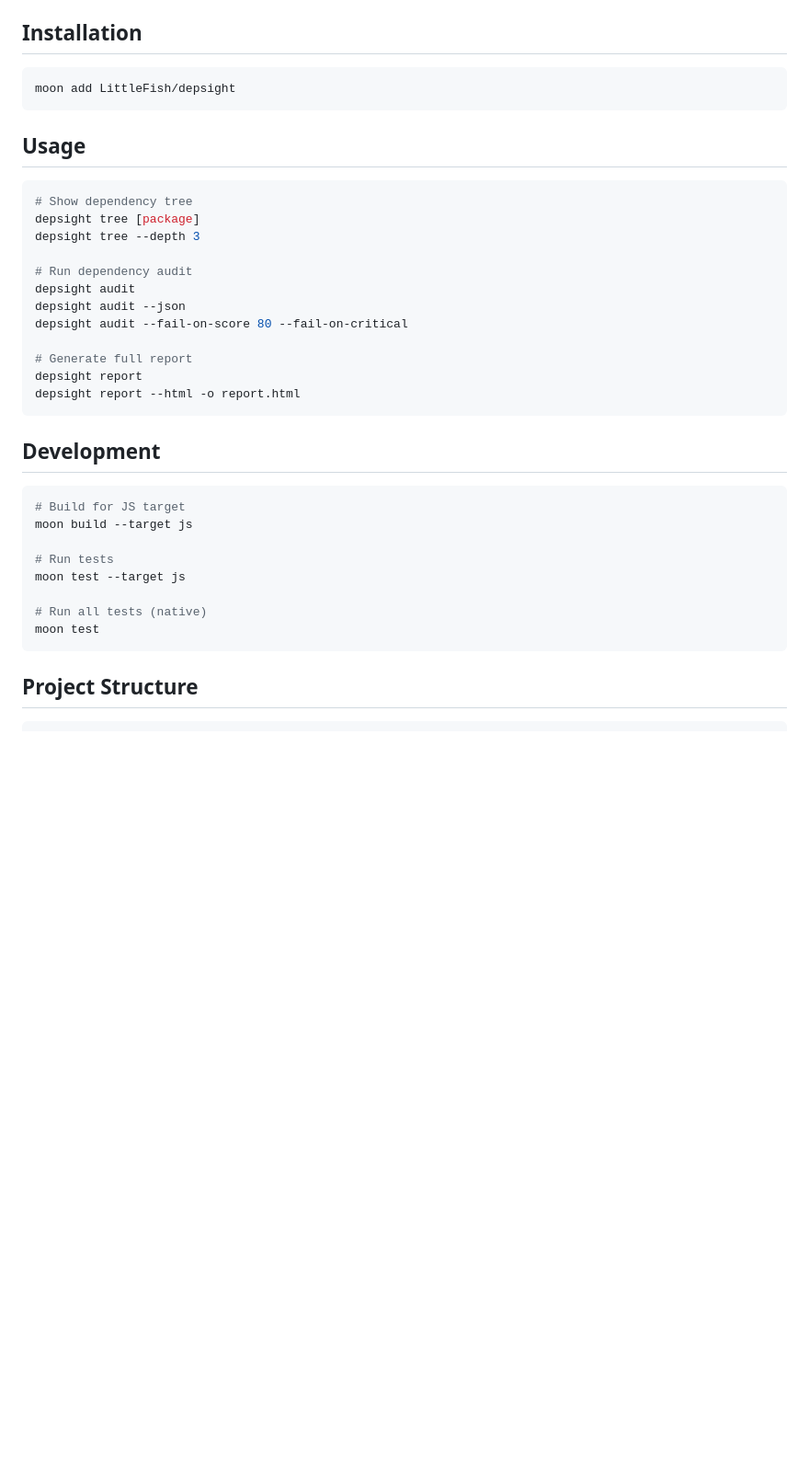
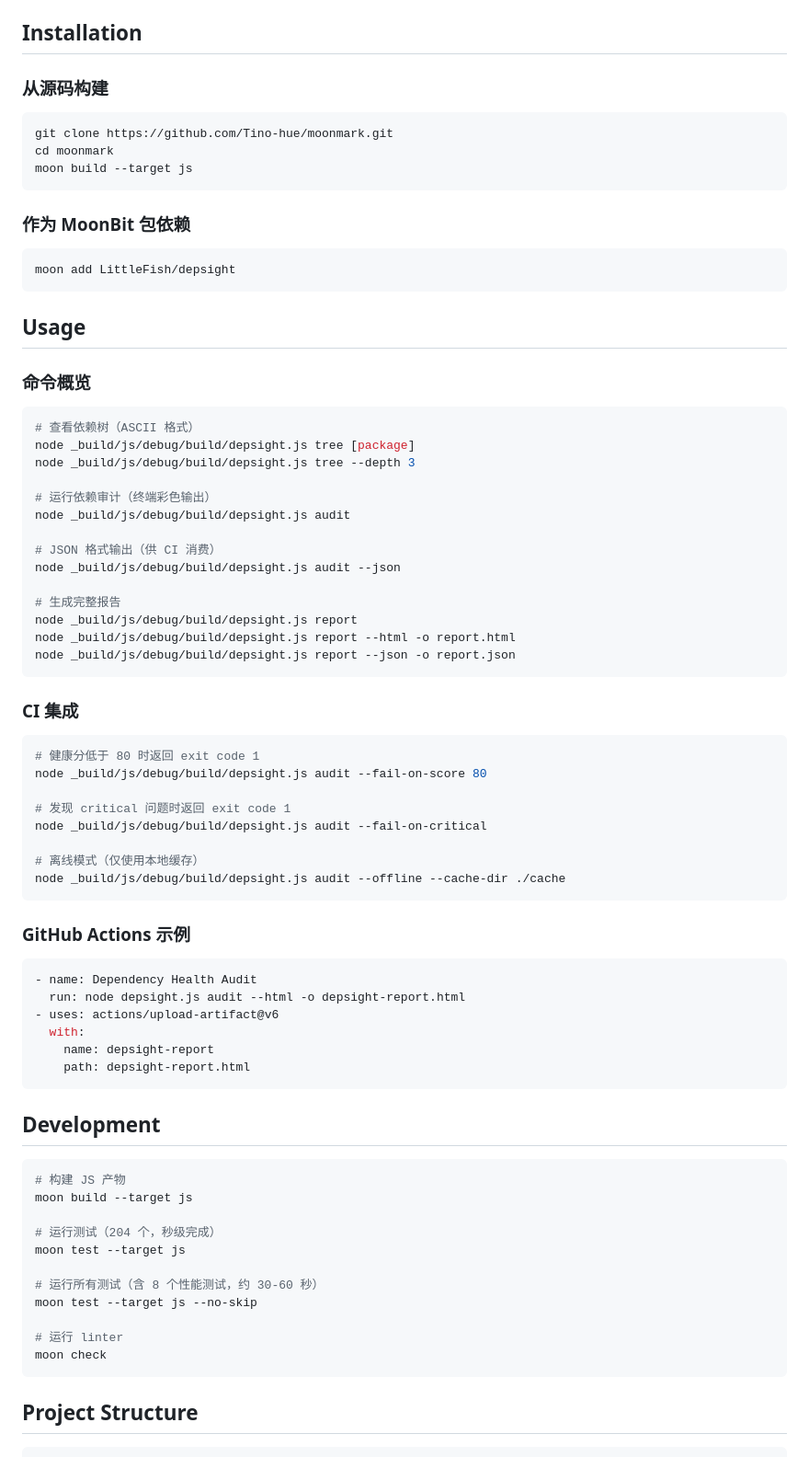
Before and after one commit to Tino-hue/moonmark, a Markdown page: README.md, the part around the change. Shown at 92% size. GitHub-like rendering; blank space fills up the shorter version.

Commit message:
docs(week4): Week 4 acceptance report and README update

````diff
--- a/README.md
+++ b/README.md
@@ -35,38 +35,79 @@ MoonBit Depsight analyzes your `moon.mod.json` and recursively inspects the enti
 
 ## Installation
 
+### 从源码构建
+
+```bash
+git clone https://github.com/Tino-hue/moonmark.git
+cd moonmark
+moon build --target js
+```
+
+### 作为 MoonBit 包依赖
+
 ```bash
 moon add LittleFish/depsight
 ```
 
 ## Usage
 
+### 命令概览
+
 ```bash
-# Show dependency tree
-depsight tree [package]
-depsight tree --depth 3
+# 查看依赖树（ASCII 格式）
+node _build/js/debug/build/depsight.js tree [package]
+node _build/js/debug/build/depsight.js tree --depth 3
 
-# Run dependency audit
-depsight audit
-depsight audit --json
-depsight audit --fail-on-score 80 --fail-on-critical
+# 运行依赖审计（终端彩色输出）
+node _build/js/debug/build/depsight.js audit
 
-# Generate full report
-depsight report
-depsight report --html -o report.html
+# JSON 格式输出（供 CI 消费）
+node _build/js/debug/build/depsight.js audit --json
+
+# 生成完整报告
+node _build/js/debug/build/depsight.js report
+node _build/js/debug/build/depsight.js report --html -o report.html
+node _build/js/debug/build/depsight.js report --json -o report.json
+```
+
+### CI 集成
+
+```bash
+# 健康分低于 80 时返回 exit code 1
+node _build/js/debug/build/depsight.js audit --fail-on-score 80
+
+# 发现 critical 问题时返回 exit code 1
+node _build/js/debug/build/depsight.js audit --fail-on-critical
+
+# 离线模式（仅使用本地缓存）
+node _build/js/debug/build/depsight.js audit --offline --cache-dir ./cache
+```
+
+### GitHub Actions 示例
+
+```yaml
+- name: Dependency Health Audit
+  run: node depsight.js audit --html -o depsight-report.html
+- uses: actions/upload-artifact@v6
+  with:
+    name: depsight-report
+    path: depsight-report.html
 ```
 
 ## Development
 
 ```bash
-# Build for JS target
+# 构建 JS 产物
 moon build --target js
 
-# Run tests
+# 运行测试（204 个，秒级完成）
 moon test --target js
 
-# Run all tests (native)
-moon test
+# 运行所有测试（含 8 个性能测试，约 30-60 秒）
+moon test --target js --no-skip
+
+# 运行 linter
+moon check
 ```
 
 ## Project Structure
````
Also changed, not shown: PLAN.md (+4 -4 lines), docs/week4.md (added, +105 -0 lines).
